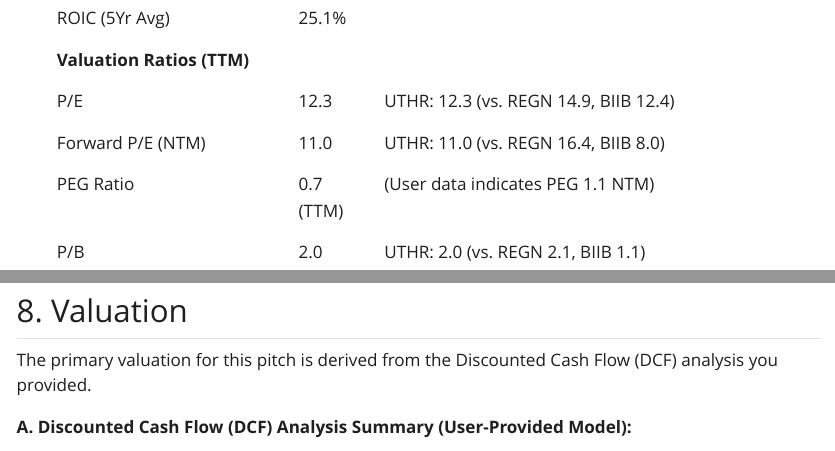
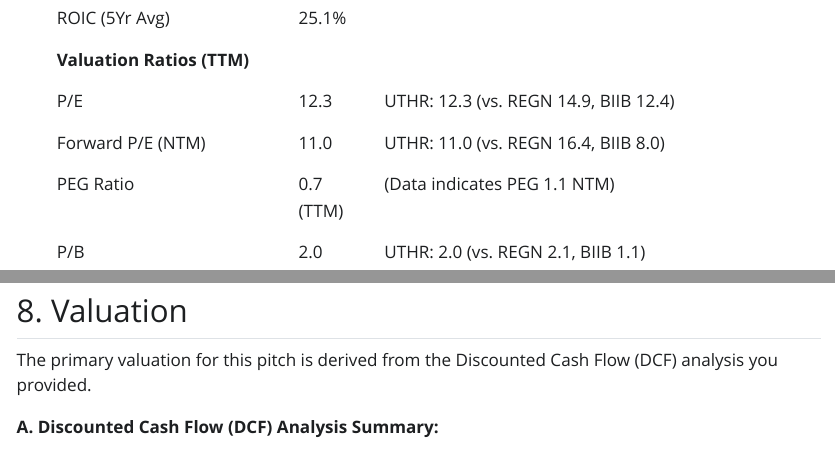
Before and after one commit to iamfaith99/Stock-Pitches, a Quarto document (UTHR.qmd): the page in a window 1100 px wide, from 3000 px down, and a second part further down, joined at a grey line. The pictures show the output file UTHR.html that the author committed with the source, opened offline; Quarto's library style sheets are replaced by a plain one without menus.

Commit message:
small updates

```diff
--- a/UTHR.qmd
+++ b/UTHR.qmd
@@ -76,7 +76,7 @@
     | **Valuation Ratios (TTM)** |            |                                                     |
     | P/E                          | 12.3       | UTHR: 12.3 (vs. REGN 14.9, BIIB 12.4)               |
     | Forward P/E (NTM)            | 11.0       | UTHR: 11.0 (vs. REGN 16.4, BIIB 8.0)                |
-    | PEG Ratio                    | 0.7 (TTM)  | (User data indicates PEG 1.1 NTM)                  |
+    | PEG Ratio                    | 0.7 (TTM)  | (Data indicates PEG 1.1 NTM)                  |
     | P/B                          | 2.0        | UTHR: 2.0 (vs. REGN 2.1, BIIB 1.1)                  |
     | P/FCF                        | 12.3       | UTHR: 12.3 (vs. REGN 20.0, BIIB 7.6)                |
     | EV/Sales (TTM)               | 3.0        |                                                     |
@@ -184,7 +184,7 @@
 
 The primary valuation for this pitch is derived from the Discounted Cash Flow (DCF) analysis you provided.
 
-**A. Discounted Cash Flow (DCF) Analysis Summary (User-Provided Model):**
+**A. Discounted Cash Flow (DCF) Analysis Summary:**
 
 * **Forecast Period:** 2025E - 2029E for explicit Unlevered Free Cash Flow (UFCF) projections.
 * **Key Projections & Assumptions in the Model:**
```
Also changed, not shown: GRPN.qmd (+1 -1 lines), GRPN.html, GRPN.pdf, GRPN_brief.pdf, UTHR.html, UTHR.pdf, UTHR_brief.pdf.
